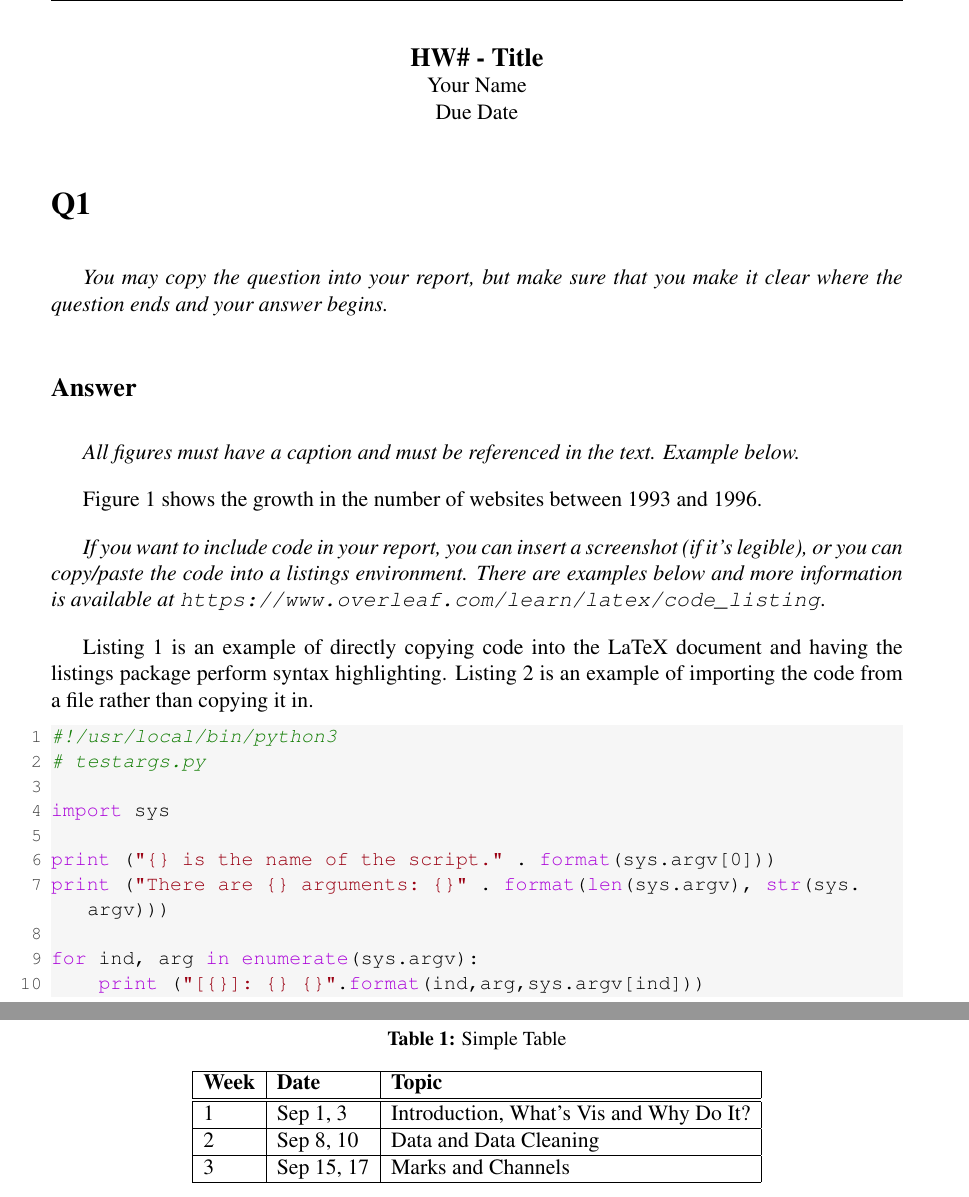
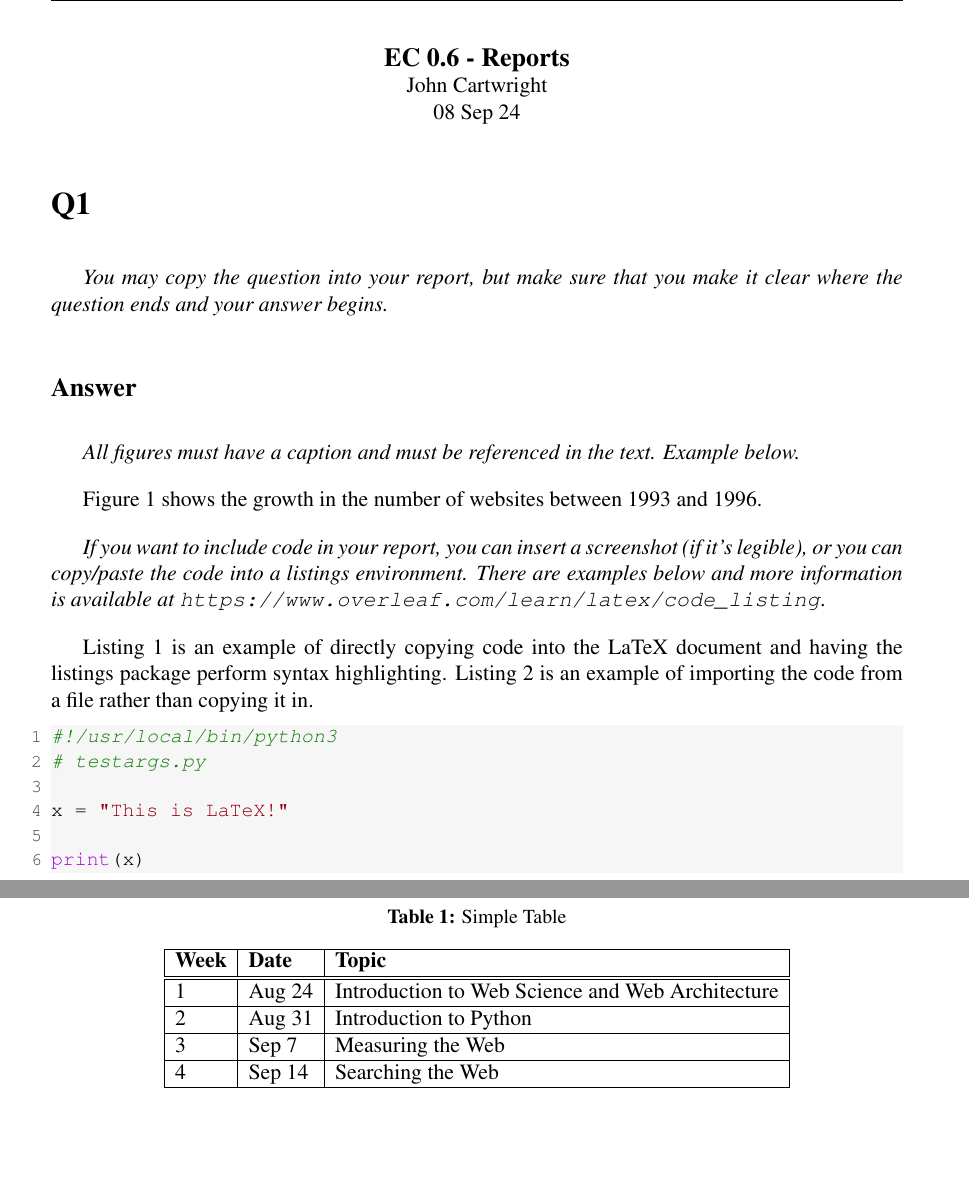
Before and after one commit to jbudcardi/EC0.6_Repo, a LaTeX document (EC0-report.tex): two parts of pages 1 and 3 of 4, joined at a grey line, cut at the place of the change, the shorter picture padded with empty space. Compiled offline with pdfLaTeX.

Commit message:
Final edits to tex document

```diff
--- a/Cartwright EC06 Report.tex
+++ b/EC0-report.tex
@@ -54,17 +54,17 @@
 \pagestyle{fancy}
 \fancyhf{}
 \rhead{\small \thepage}
-\chead{\small CS 532, Spring 2024}
-\lhead{\small HW\#, Last Name}  % EDIT THIS, REPLACE # with HW number
+\chead{\small CS 532, Fall 2024}
+\lhead{\small EC 0.6 - Reports, Cartwright}  % EDIT THIS, REPLACE # with HW number
 
 %-------------------------------------------------------------------------
 \begin{document}
 
 % EDIT THE ITEMS HERE
 \begin{centering}
-{\large\textbf{HW\# - Title}}\\
-Your Name\\
-Due Date\\
+{\large\textbf{EC 0.6 - Reports}}\\
+John Cartwright\\
+08 Sep 24\\
 \end{centering}
 
 %-------------------------------------------------------------------------
@@ -94,17 +94,13 @@ Figure \ref{fig:web-growth} shows the growth in the number of websites between 1
 Listing \ref{lst:copy} is an example of directly copying code into the LaTeX document and having the listings package perform syntax highlighting. Listing \ref{lst:import} is an example of importing the code from a file rather than copying it in.
 
 %Python code highlighting
-\begin{lstlisting}[language=Python, caption=Python example copied into the LaTeX, label=lst:copy]
+\begin{lstlisting}[language=Python, caption=Python print example string, label=lst:copy]
 #!/usr/local/bin/python3
 # testargs.py
 
-import sys
+x = "This is LaTeX!"
 
-print ("{} is the name of the script." . format(sys.argv[0]))
-print ("There are {} arguments: {}" . format(len(sys.argv), str(sys.argv)))
-
-for ind, arg in enumerate(sys.argv):
-    print ("[{}]: {} {}".format(ind,arg,sys.argv[ind]))
+print(x)
 \end{lstlisting}
 
 %Importing code from file
@@ -119,9 +115,10 @@ Table \ref{tbl:simple} shows a simple example table.  Table \ref{tbl:confusion}
 \begin{tabular}{|l|l|l|}
 \hline
 \textbf{Week} & \textbf{Date} & \textbf{Topic} \\ \hline \hline
-1 & Sep 1, 3 & Introduction, What's Vis and Why Do It? \\ \hline
-2 & Sep 8, 10 & Data and Data Cleaning \\ \hline
-3 & Sep 15, 17 & Marks and Channels \\ \hline
+1 & Aug 24 & Introduction to Web Science and Web Architecture \\ \hline
+2 & Aug 31 & Introduction to Python \\ \hline
+3 & Sep 7 & Measuring the Web \\ \hline
+4 & Sep 14 & Searching the Web \\ \hline
 \end{tabular}
 \end{table}
 
@@ -176,4 +173,3 @@ Figure \ref{fig:subfigure-ex} shows an example of grouping related figures into
 \emph{Every report must list the references that you consulted while completing the assignment. If you consulted a webpage, you must include the URL.}
 
 \begin{itemize}
-    \item {Stack Overflow, How can I parse (read) and use JSON in Python?, \url{https://stackoverflow.com/questions/7771011/how-can-i-parse-read-and-use-json-in-python}}
```
Also changed, not shown: cnn-20150802-IA.png (added), cnn-20151001-IA.png (added), EC0-report.tex (5 more changed lines).
